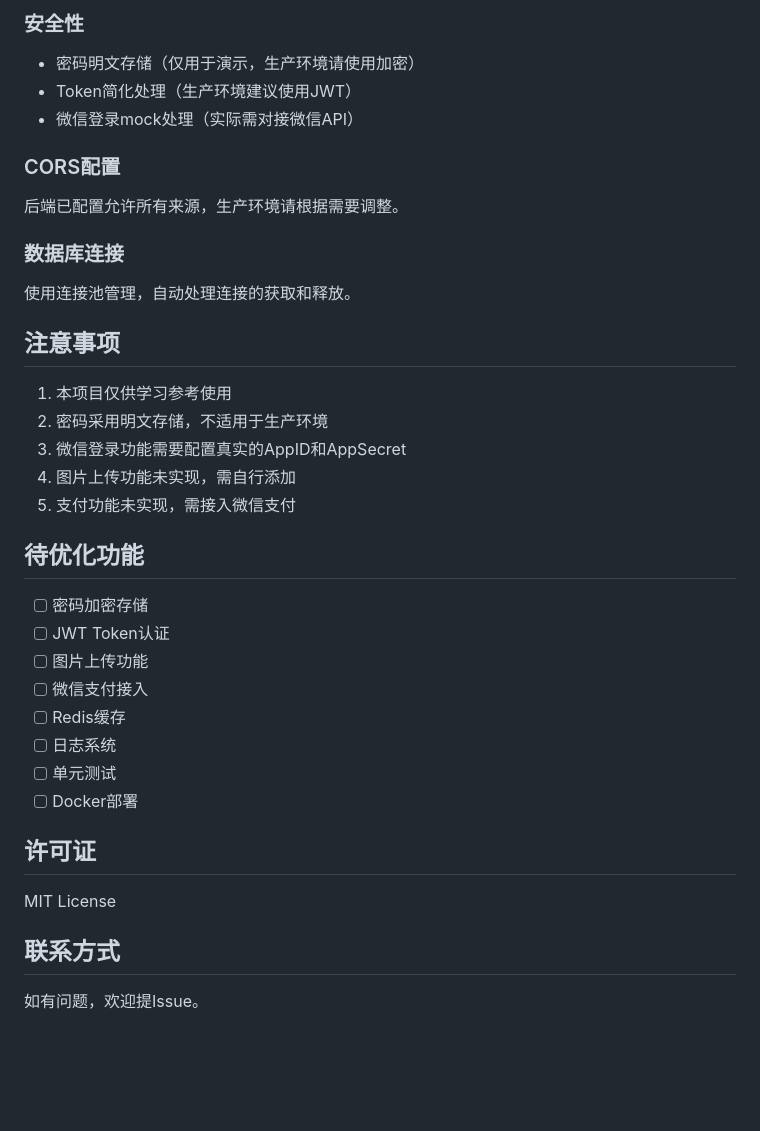
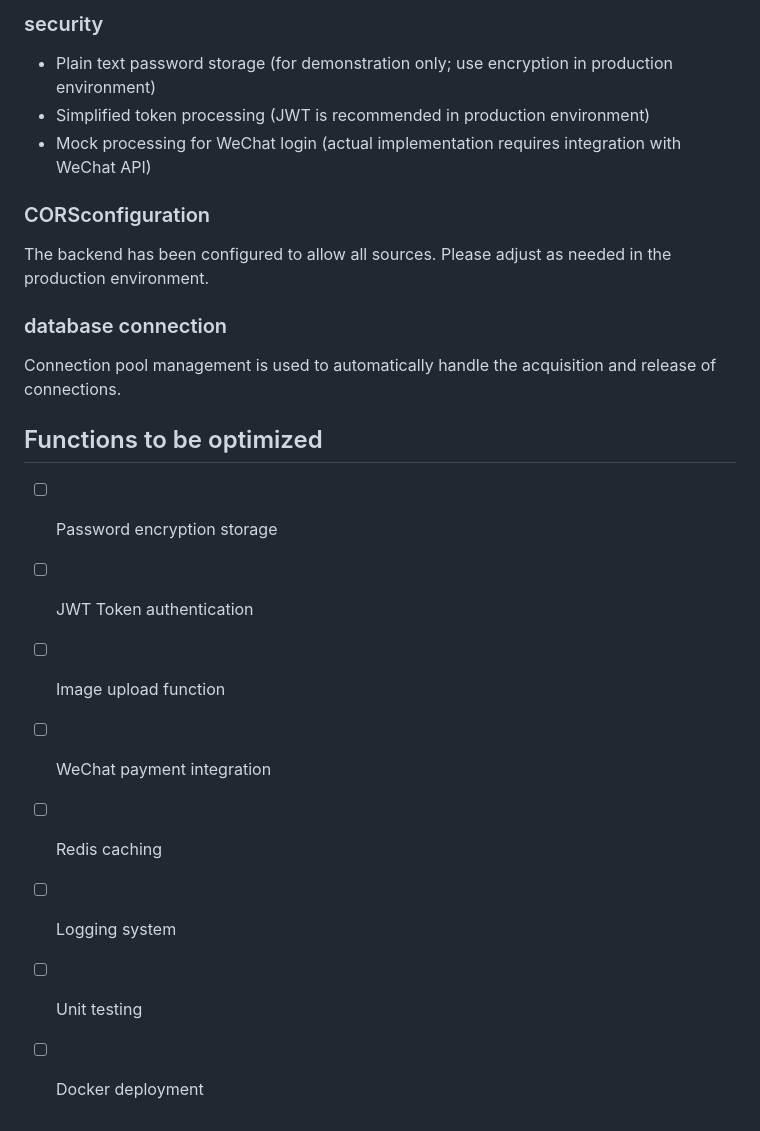
Before and after one commit to Yinqisen/5003-project, a Markdown page: README.md, the part around the change printed below. Rendered like a GitHub page; blank space fills up the shorter version.

```diff
--- a/README.md
+++ b/README.md
@@ -173,38 +169,23 @@ uvicorn main:app --reload --host 0.0.0.0 --port 8000
 
-### 安全性
-- 密码明文存储（仅用于演示，生产环境请使用加密）
-- Token简化处理（生产环境建议使用JWT）
-- 微信登录mock处理（实际需对接微信API）
+### security
+- Plain text password storage (for demonstration only; use encryption in production environment)
+- Simplified token processing (JWT is recommended in production environment)
+- Mock processing for WeChat login (actual implementation requires integration with WeChat API)
+### CORSconfiguration
+The backend has been configured to allow all sources. Please adjust as needed in the production environment.
 
-### CORS配置
-后端已配置允许所有来源，生产环境请根据需要调整。
+### database connection
+Connection pool management is used to automatically handle the acquisition and release of connections.
 
-### 数据库连接
-使用连接池管理，自动处理连接的获取和释放。
 
-## 注意事项
 
-1. 本项目仅供学习参考使用
-2. 密码采用明文存储，不适用于生产环境
-3. 微信登录功能需要配置真实的AppID和AppSecret
-4. 图片上传功能未实现，需自行添加
-5. 支付功能未实现，需接入微信支付
+## Functions to be optimized
 
-## 待优化功能
-
-- [ ] 密码加密存储
-- [ ] JWT Token认证
-- [ ] 图片上传功能
-- [ ] 微信支付接入
-- [ ] Redis缓存
-- [ ] 日志系统
-- [ ] 单元测试
-- [ ] Docker部署
-
-## 许可证
-
-MIT License
-
-## 联系方式
-
-如有问题，欢迎提Issue。
+- [ ] Password encryption storage
+- [ ] JWT Token authentication
+- [ ] Image upload function
+- [ ] WeChat payment integration
+- [ ] Redis caching
+- [ ] Logging system
+- [ ] Unit testing
+- [ ] Docker deployment
```
Also changed, not shown: other parts of README.md (+92 -96 lines).
